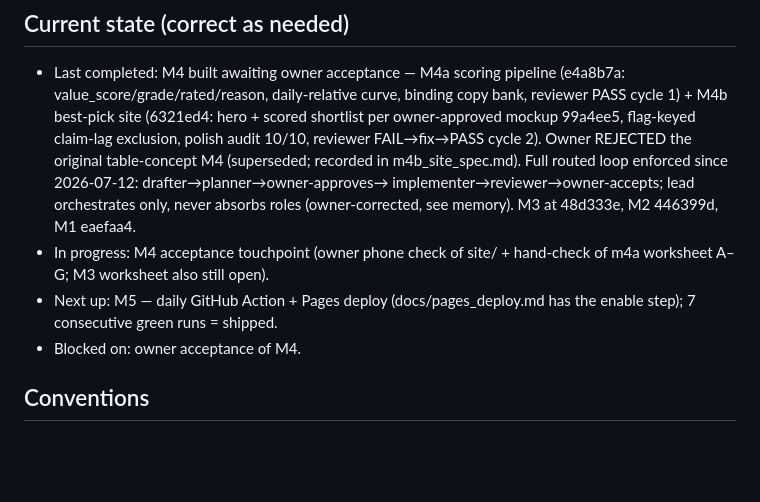
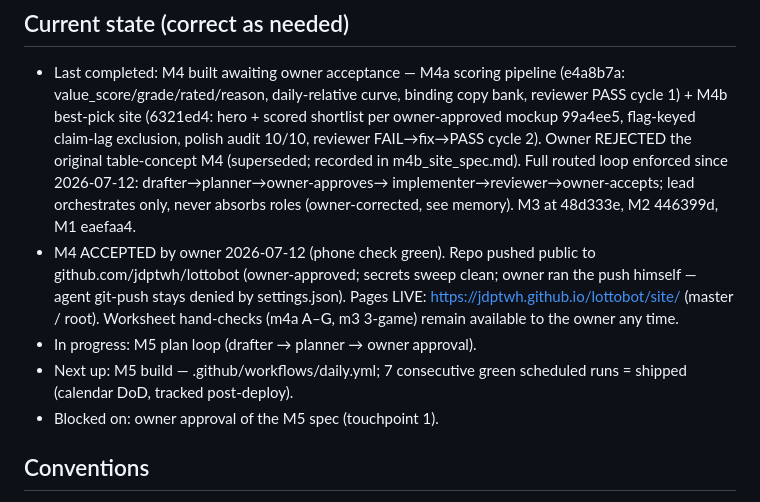
Before and after one commit to jdptwh/lottobot, a Markdown page: CLAUDE.md, the part around the change. Drawn GitHub-style; blank space fills up the shorter version.

Commit message:
M4 accepted by owner; Pages live; CLAUDE.md state -> M5 plan loop
Co-Authored-By: Claude Fable 5 <noreply@anthropic.com>

```diff
--- a/CLAUDE.md
+++ b/CLAUDE.md
@@ -28,11 +28,15 @@ enabled, this repo behaves as a plain routed-agent project.
   Full routed loop enforced since 2026-07-12: drafter→planner→owner-approves→
   implementer→reviewer→owner-accepts; lead orchestrates only, never absorbs
   roles (owner-corrected, see memory). M3 at 48d333e, M2 446399d, M1 eaefaa4.
-- In progress: M4 acceptance touchpoint (owner phone check of site/ + hand-check
-  of m4a worksheet A–G; M3 worksheet also still open).
-- Next up: M5 — daily GitHub Action + Pages deploy (docs/pages_deploy.md has
-  the enable step); 7 consecutive green runs = shipped.
-- Blocked on: owner acceptance of M4.
+- M4 ACCEPTED by owner 2026-07-12 (phone check green). Repo pushed public to
+  github.com/jdptwh/lottobot (owner-approved; secrets sweep clean; owner ran
+  the push himself — agent git-push stays denied by settings.json). Pages LIVE:
+  https://jdptwh.github.io/lottobot/site/ (master / root). Worksheet
+  hand-checks (m4a A–G, m3 3-game) remain available to the owner any time.
+- In progress: M5 plan loop (drafter → planner → owner approval).
+- Next up: M5 build — .github/workflows/daily.yml; 7 consecutive green
+  scheduled runs = shipped (calendar DoD, tracked post-deploy).
+- Blocked on: owner approval of the M5 spec (touchpoint 1).
 
 ## Conventions
 - Stack / language: Python 3.11 target (3.12 local OK); scraper deps `requests` +
```
